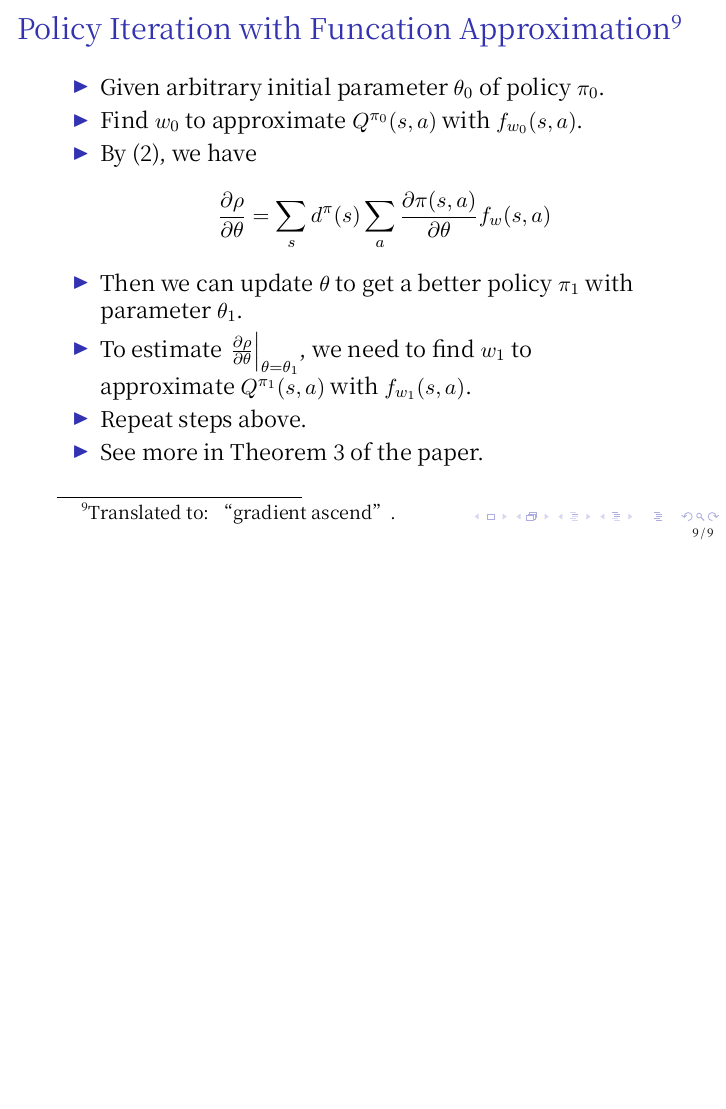
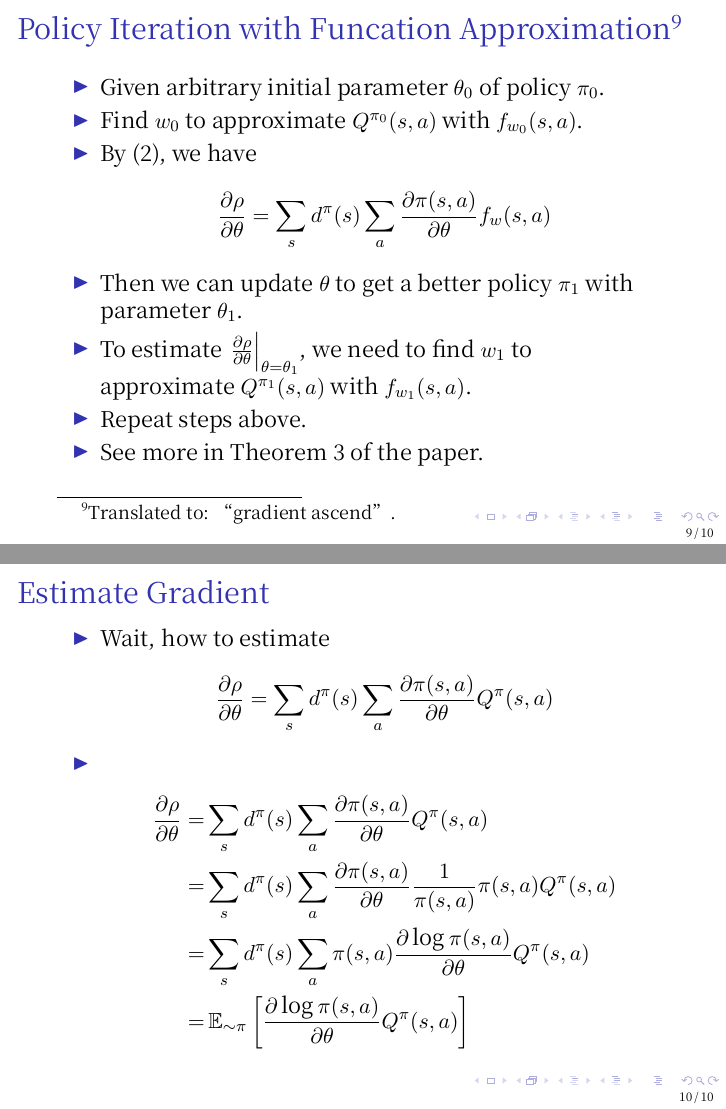
Before and after one commit to CTinRay/paper-slides, LaTeX slides (policy-gradient/main.tex, which reads policy-gradient/pages/estimate-gradient.tex): page 9 of 9 before the commit and pages 9 and 10 of 10 after it, the two joined at a grey line, the shorter picture padded with empty space. Compiled offline with XeLaTeX.

Commit message:
add estimate gradient in policy gradient

```diff
--- /dev/null
+++ b/policy-gradient/pages/estimate-gradient.tex
@@ -0,0 +1,17 @@
+\begin{frame}
+  \frametitle{Estimate Gradient}
+  \begin{itemize}
+  \item Wait, how to estimate
+    \begin{equation*}
+      \frac{\partial \rho}{\partial \theta} = \sum_s d^\pi (s) \sum_a \frac{\partial \pi(s, a)}{\partial \theta} Q^\pi(s, a)
+    \end{equation*}
+  \item
+    \begin{align*}
+      \frac{\partial \rho}{\partial \theta}
+      =& \sum_s d^\pi (s) \sum_a \frac{\partial \pi(s, a)}{\partial \theta} Q^\pi(s, a) \\
+      =& \sum_s d^\pi (s) \sum_a \frac{\partial \pi(s, a)}{\partial \theta} \frac{1}{\pi(s, a)} \pi(s, a)  Q^\pi(s, a) \\
+      =& \sum_s d^\pi (s) \sum_a \pi(s, a) \frac{\partial \log \pi(s, a)}{\partial \theta} Q^\pi(s, a) \\
+      =& \mathop{\mathbb{E}_{\sim \pi}} \left[ \frac{\partial \log \pi(s, a)}{\partial \theta} Q^\pi(s, a) \right]
+    \end{align*}
+\end{itemize}
+\end{frame}
```
Also changed, not shown: policy-gradient/main.tex (+2 -0 lines).
